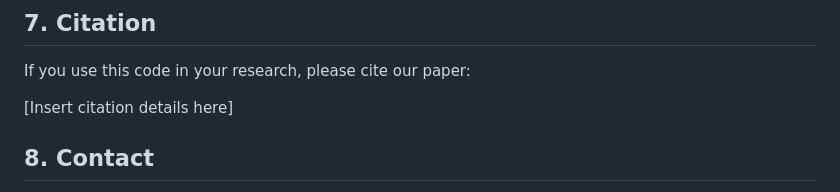
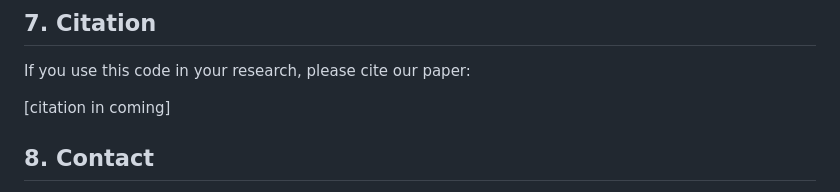
Before and after one commit to guoweiwuorgin/Gradient_BN_food_code, a Markdown page: README.md, the part around the change. GitHub-like rendering.

```diff
--- a/README.md
+++ b/README.md
@@ -128,7 +128,7 @@ This step focuses on statistical processing of the gradients, range analysis, vo
 
 If you use this code in your research, please cite our paper:
 
-[Insert citation details here]
+[citation in coming]
 
 ## 8. Contact
 
```
